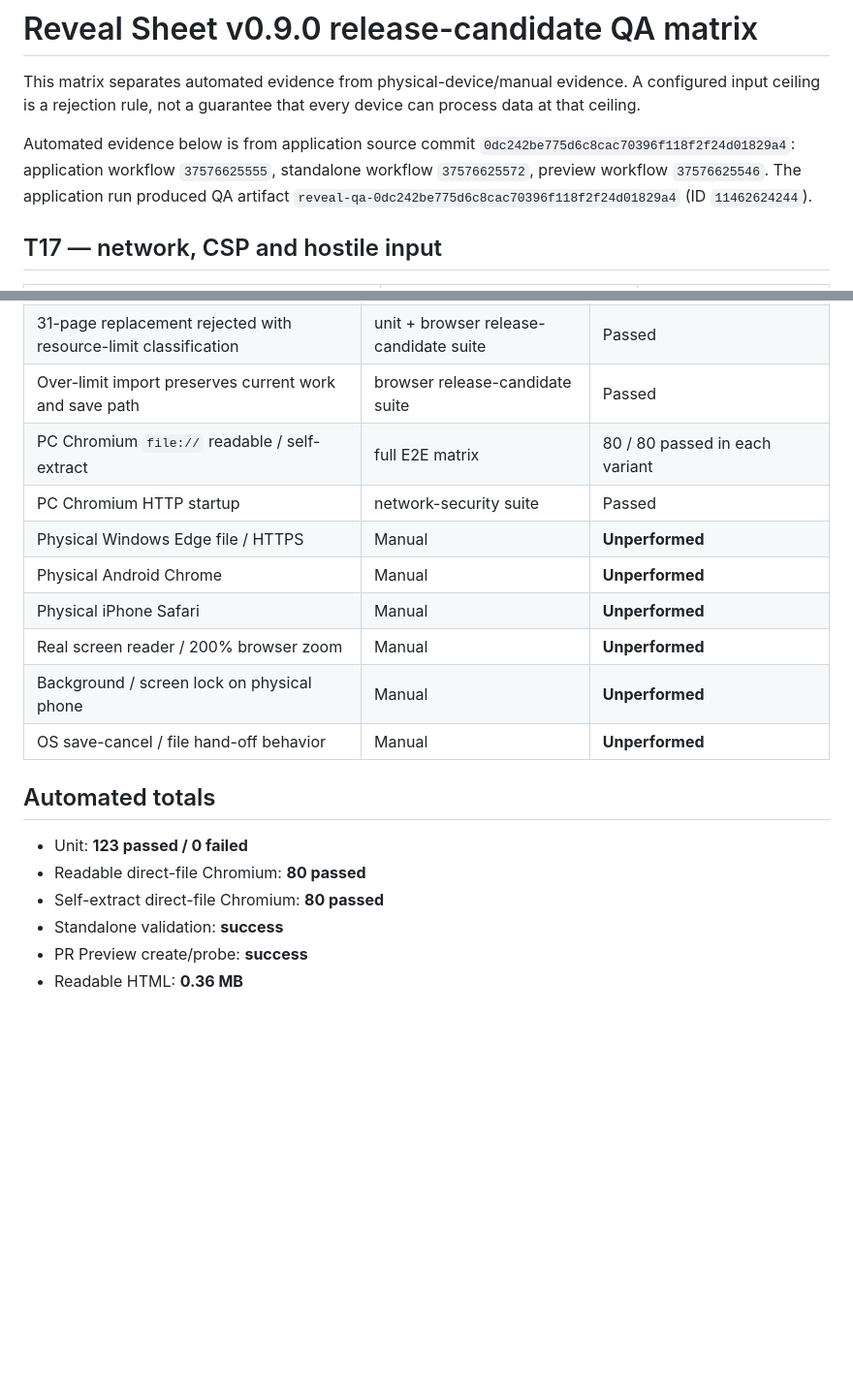
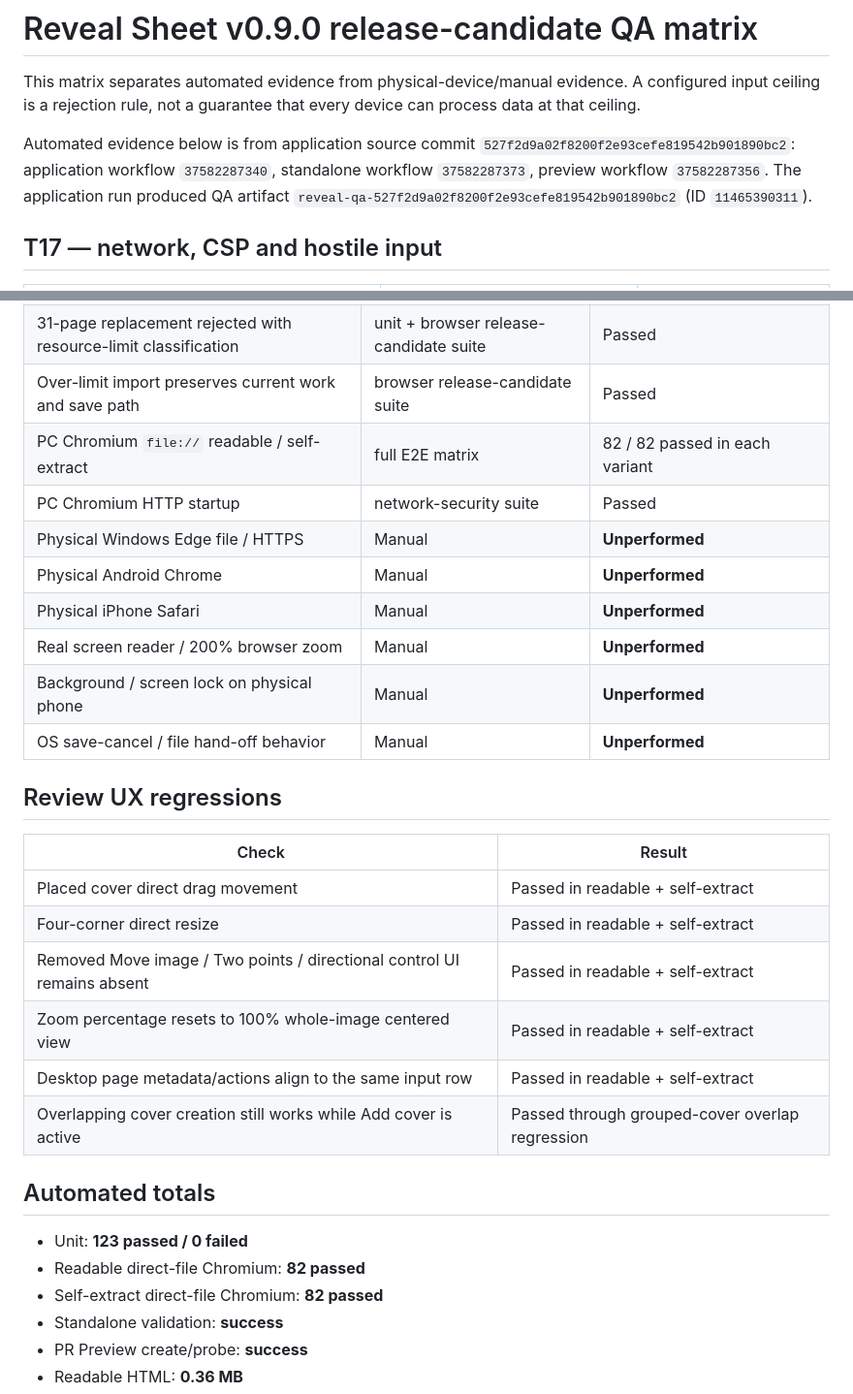
Before and after one commit to ttomohisa/htmlapps-reveal-sheet, a Markdown page: docs/QA_MATRIX.md, 2 parts joined by grey strips. Shown at 97% size. GitHub-like rendering; blank space fills up the shorter version.

```diff
--- a/docs/QA_MATRIX.md
+++ b/docs/QA_MATRIX.md
@@ -2,7 +2,7 @@
 
 This matrix separates automated evidence from physical-device/manual evidence. A configured input ceiling is a rejection rule, not a guarantee that every device can process data at that ceiling.
 
-Automated evidence below is from application source commit `0dc242be775d6c8cac70396f118f2f24d01829a4`: application workflow `37576625555`, standalone workflow `37576625572`, preview workflow `37576625546`. The application run produced QA artifact `reveal-qa-0dc242be775d6c8cac70396f118f2f24d01829a4` (ID `11462624244`).
+Automated evidence below is from application source commit `527f2d9a02f8200f2e93cefe819542b901890bc2`: application workflow `37582287340`, standalone workflow `37582287373`, preview workflow `37582287356`. The application run produced QA artifact `reveal-qa-527f2d9a02f8200f2e93cefe819542b901890bc2` (ID `11465390311`).
 
 ## T17 — network, CSP and hostile input
 
@@ -26,7 +26,7 @@ Automated evidence below is from application source commit `0dc242be775d6c8cac70
 | 30 pages / 1,000 covers boundary | unit + browser observation | Passed in readable + self-extract |
 | 31-page replacement rejected with resource-limit classification | unit + browser release-candidate suite | Passed |
 | Over-limit import preserves current work and save path | browser release-candidate suite | Passed |
-| PC Chromium `file://` readable / self-extract | full E2E matrix | 80 / 80 passed in each variant |
+| PC Chromium `file://` readable / self-extract | full E2E matrix | 82 / 82 passed in each variant |
 | PC Chromium HTTP startup | network-security suite | Passed |
 | Physical Windows Edge file / HTTPS | Manual | **Unperformed** |
 | Physical Android Chrome | Manual | **Unperformed** |
@@ -35,11 +35,22 @@ Automated evidence below is from application source commit `0dc242be775d6c8cac70
 | Background / screen lock on physical phone | Manual | **Unperformed** |
 | OS save-cancel / file hand-off behavior | Manual | **Unperformed** |
 
+## Review UX regressions
+
+| Check | Result |
+|---|---|
+| Placed cover direct drag movement | Passed in readable + self-extract |
+| Four-corner direct resize | Passed in readable + self-extract |
+| Removed Move image / Two points / directional control UI remains absent | Passed in readable + self-extract |
+| Zoom percentage resets to 100% whole-image centered view | Passed in readable + self-extract |
+| Desktop page metadata/actions align to the same input row | Passed in readable + self-extract |
+| Overlapping cover creation still works while Add cover is active | Passed through grouped-cover overlap regression |
+
 ## Automated totals
 
 - Unit: **123 passed / 0 failed**
-- Readable direct-file Chromium: **80 passed**
-- Self-extract direct-file Chromium: **80 passed**
+- Readable direct-file Chromium: **82 passed**
+- Self-extract direct-file Chromium: **82 passed**
 - Standalone validation: **success**
 - PR Preview create/probe: **success**
 - Readable HTML: **0.36 MB**
```
Also changed, not shown: docs/MOBILE_ACCESSIBILITY_QA.md (+6 -4 lines), docs/QA_RESULTS.md (+17 -9 lines).
